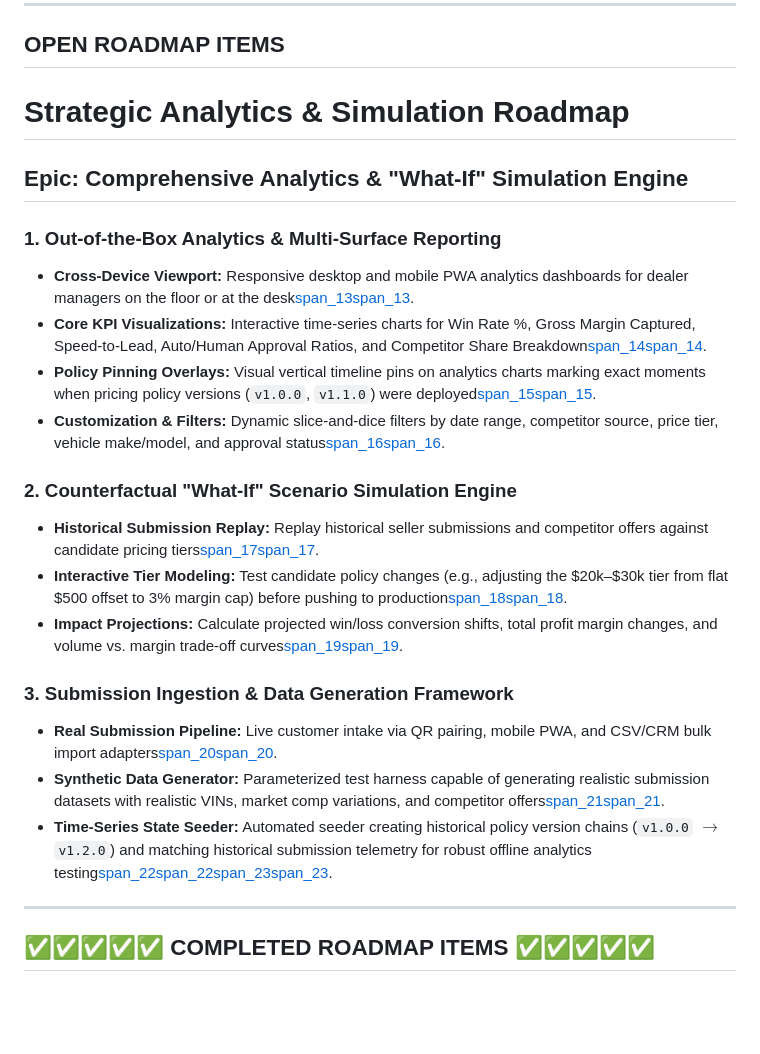
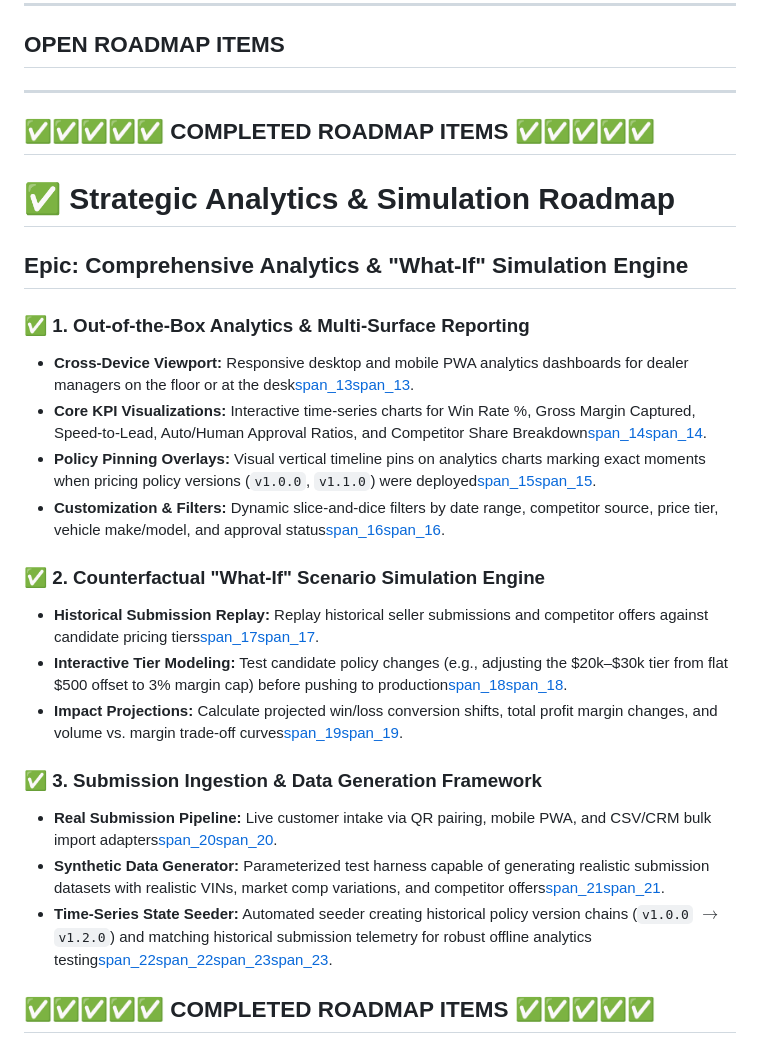
Before and after one commit to rnemzek/carboyz, a Markdown page: .hydrate/ROADMAP.md, the part around the change. Rendered like a GitHub page; blank space fills up the shorter version.

Commit message:
Updated roadmap

```diff
--- a/.hydrate/ROADMAP.md
+++ b/.hydrate/ROADMAP.md
@@ -4,27 +4,31 @@
 
 ## OPEN ROADMAP ITEMS
 
-# Strategic Analytics & Simulation Roadmap
+
+
+---
+
+## ✅✅✅✅✅   COMPLETED ROADMAP ITEMS ✅✅✅✅✅
+
+# ✅ Strategic Analytics & Simulation Roadmap
 
 ## Epic: Comprehensive Analytics & "What-If" Simulation Engine
 
-### 1. Out-of-the-Box Analytics & Multi-Surface Reporting
+### ✅ 1. Out-of-the-Box Analytics & Multi-Surface Reporting
 * **Cross-Device Viewport:** Responsive desktop and mobile PWA analytics dashboards for dealer managers on the floor or at the desk[span_13](start_span)[span_13](end_span).
 * **Core KPI Visualizations:** Interactive time-series charts for Win Rate %, Gross Margin Captured, Speed-to-Lead, Auto/Human Approval Ratios, and Competitor Share Breakdown[span_14](start_span)[span_14](end_span).
 * **Policy Pinning Overlays:** Visual vertical timeline pins on analytics charts marking exact moments when pricing policy versions (`v1.0.0`, `v1.1.0`) were deployed[span_15](start_span)[span_15](end_span).
 * **Customization & Filters:** Dynamic slice-and-dice filters by date range, competitor source, price tier, vehicle make/model, and approval status[span_16](start_span)[span_16](end_span).
 
-### 2. Counterfactual "What-If" Scenario Simulation Engine
+### ✅ 2. Counterfactual "What-If" Scenario Simulation Engine
 * **Historical Submission Replay:** Replay historical seller submissions and competitor offers against candidate pricing tiers[span_17](start_span)[span_17](end_span).
 * **Interactive Tier Modeling:** Test candidate policy changes (e.g., adjusting the $20k–$30k tier from flat $500 offset to 3% margin cap) before pushing to production[span_18](start_span)[span_18](end_span).
 * **Impact Projections:** Calculate projected win/loss conversion shifts, total profit margin changes, and volume vs. margin trade-off curves[span_19](start_span)[span_19](end_span).
 
-### 3. Submission Ingestion & Data Generation Framework
+### ✅ 3. Submission Ingestion & Data Generation Framework
 * **Real Submission Pipeline:** Live customer intake via QR pairing, mobile PWA, and CSV/CRM bulk import adapters[span_20](start_span)[span_20](end_span).
 * **Synthetic Data Generator:** Parameterized test harness capable of generating realistic submission datasets with realistic VINs, market comp variations, and competitor offers[span_21](start_span)[span_21](end_span).
 * **Time-Series State Seeder:** Automated seeder creating historical policy version chains (`v1.0.0` $\rightarrow$ `v1.2.0`) and matching historical submission telemetry for robust offline analytics testing[span_22](start_span)[span_22](end_span)[span_23](start_span)[span_23](end_span).
-
----
 
 ## ✅✅✅✅✅   COMPLETED ROADMAP ITEMS ✅✅✅✅✅
 
```
